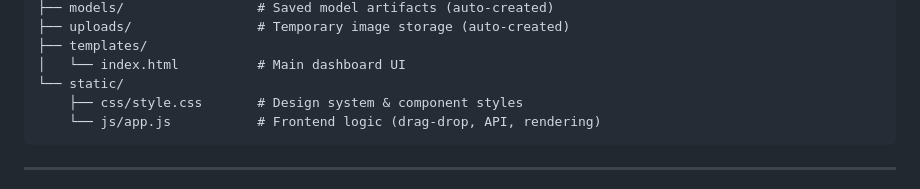
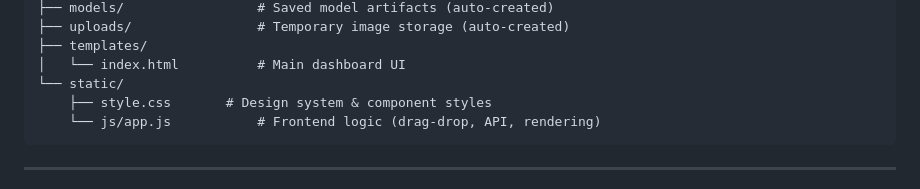
Before and after one commit to Sakina-786-vi/Road_Damage_Detection, a Markdown page: README.md, the part around the change. Drawn GitHub-style.

````diff
--- a/README.md
+++ b/README.md
@@ -62,7 +62,7 @@ road_damage_app/
 ├── templates/
 │   └── index.html          # Main dashboard UI
 └── static/
-    ├── css/style.css       # Design system & component styles
+    ├── style.css       # Design system & component styles
     └── js/app.js           # Frontend logic (drag-drop, API, rendering)
 ```
 
````
